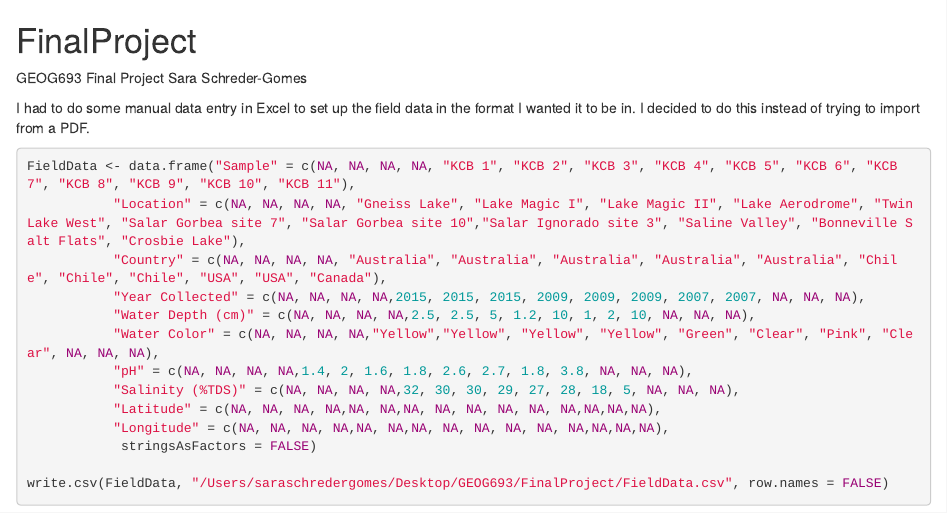
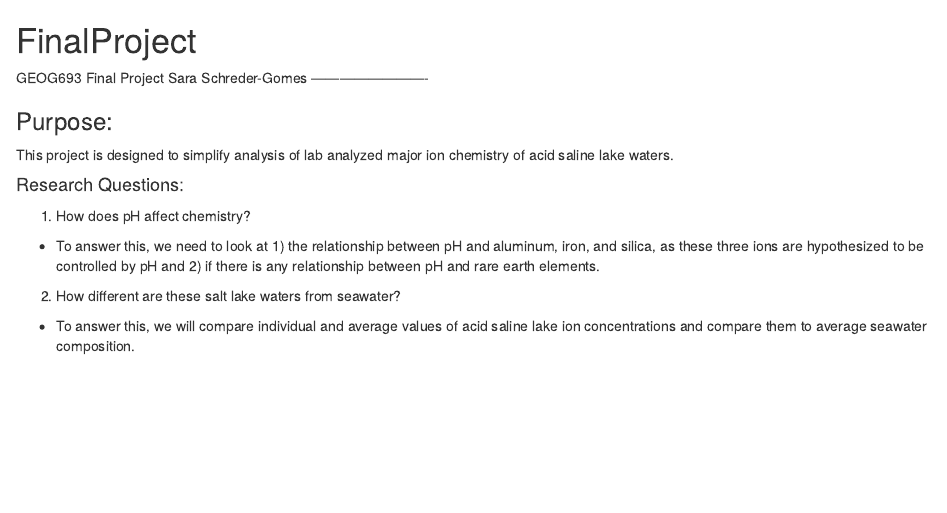
Before and after one commit to sis0004/FinalProject, an R Markdown document (README.Rmd): the page in a window 1100 px wide, from its top. Rendered offline with R 4.5, knitr and Pandoc, with nearby package versions.

Commit message:
End of session. Added to README and organized script

````diff
--- a/README.Rmd
+++ b/README.Rmd
@@ -1,23 +1,13 @@
 # FinalProject
 GEOG693 Final Project
 Sara Schreder-Gomes
+-------------------------
 
+### Purpose:
+This project is designed to simplify analysis of lab analyzed major ion chemistry of acid saline lake waters.
 
-I had to do some manual data entry in Excel to set up the field data in the format I wanted it to be in. I decided to do this instead of trying to import from a PDF.
-
-
-```{r}
-FieldData <- data.frame("Sample" = c(NA, NA, NA, NA, "KCB 1", "KCB 2", "KCB 3", "KCB 4", "KCB 5", "KCB 6", "KCB 7", "KCB 8", "KCB 9", "KCB 10", "KCB 11"),
-           "Location" = c(NA, NA, NA, NA, "Gneiss Lake", "Lake Magic I", "Lake Magic II", "Lake Aerodrome", "Twin Lake West", "Salar Gorbea site 7", "Salar Gorbea site 10","Salar Ignorado site 3", "Saline Valley", "Bonneville Salt Flats", "Crosbie Lake"),
-           "Country" = c(NA, NA, NA, NA, "Australia", "Australia", "Australia", "Australia", "Australia", "Chile", "Chile", "Chile", "USA", "USA", "Canada"),
-           "Year Collected" = c(NA, NA, NA, NA,2015, 2015, 2015, 2009, 2009, 2009, 2007, 2007, NA, NA, NA),
-           "Water Depth (cm)" = c(NA, NA, NA, NA,2.5, 2.5, 5, 1.2, 10, 1, 2, 10, NA, NA, NA),
-           "Water Color" = c(NA, NA, NA, NA,"Yellow","Yellow", "Yellow", "Yellow", "Green", "Clear", "Pink", "Clear", NA, NA, NA),
-           "pH" = c(NA, NA, NA, NA,1.4, 2, 1.6, 1.8, 2.6, 2.7, 1.8, 3.8, NA, NA, NA),
-           "Salinity (%TDS)" = c(NA, NA, NA, NA,32, 30, 30, 29, 27, 28, 18, 5, NA, NA, NA),
-           "Latitude" = c(NA, NA, NA, NA,NA, NA,NA, NA, NA, NA, NA, NA,NA,NA,NA),
-           "Longitude" = c(NA, NA, NA, NA,NA, NA,NA, NA, NA, NA, NA, NA,NA,NA,NA),
-            stringsAsFactors = FALSE)
-
-write.csv(FieldData, "/Users/saraschredergomes/Desktop/GEOG693/FinalProject/FieldData.csv", row.names = FALSE)
-```
+#### Research Questions:
+1. How does pH affect chemistry?
+  - To answer this, we need to look at 1) the relationship between pH and aluminum, iron, and silica, as these three ions are hypothesized to be controlled by pH and 2) if there is any relationship between pH and rare earth elements.
+2. How different are these salt lake waters from seawater?
+  - To answer this, we will compare individual and average values of acid saline lake ion concentrations and compare them to average seawater composition.
````
Also changed, not shown: WorkingScript.Rmd (+9 -5 lines).
